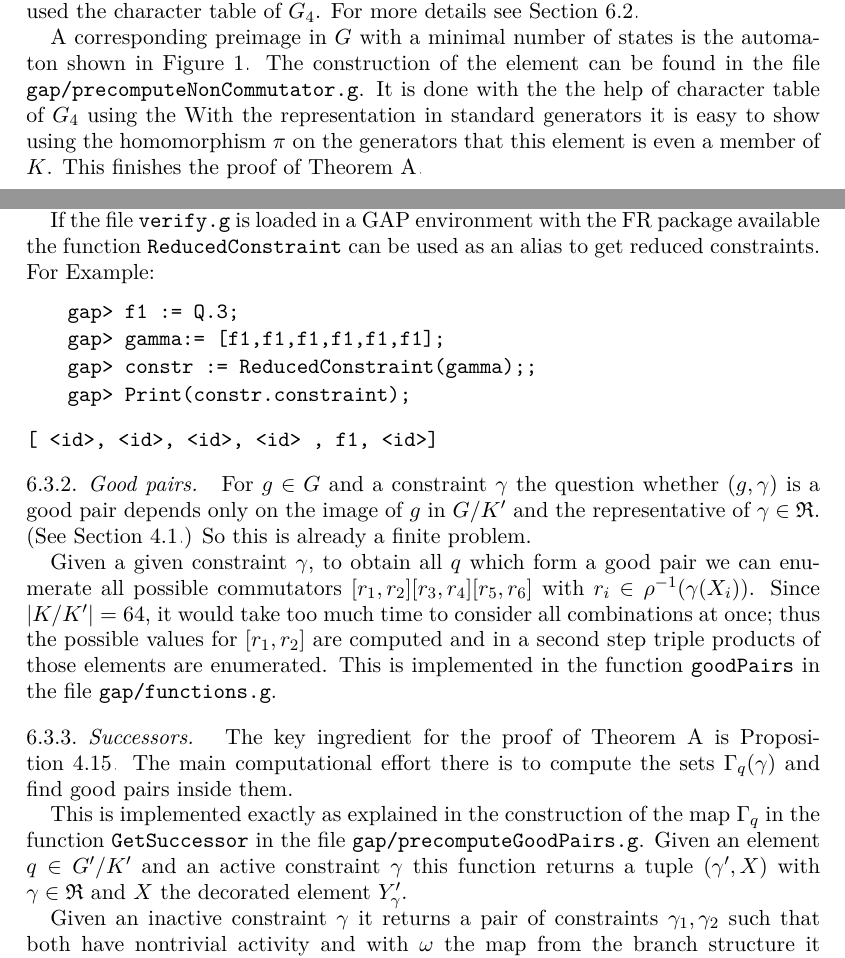
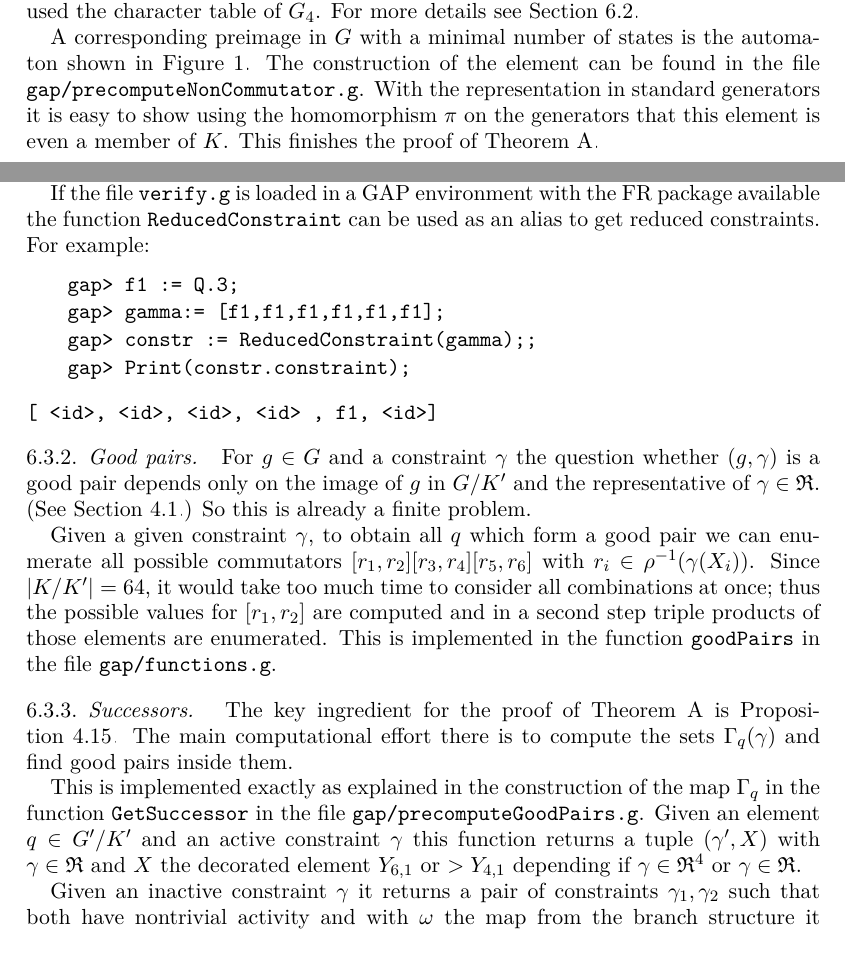
Before and after one commit to ThGroth/gap-equations, a LaTeX paper (CommutatorWidthGrigorchuk.tex): two parts of pages 16 and 22 of 24, joined at a grey line, cut so that both start at the same text. Compiled offline with pdfLaTeX.

Commit message:
small corrections on notation and typofix.

```diff
--- a/CommutatorWidthGrigorchuk.tex
+++ b/CommutatorWidthGrigorchuk.tex
@@ -1290,8 +1291,7 @@ details see Section \ref{sec:precomputation}.
 
  A corresponding preimage in $G$ with a minimal number of states is the
  automaton shown in Figure~\ref{fig:noncomm}. The construction of the element
- can be found in the file \filename{gap/precomputeNonCommutator.g}. It is done
- with the the help of character table of $G_4$ using the
+ can be found in the file \filename{gap/precomputeNonCommutator.g}.
  With the representation in standard
  generators it is easy to show using the homomorphism $\pi$ on the generators
  that this element is even a member of $K$.
@@ -1622,7 +1623,7 @@ of $\RNK{\Aut(F_6)}{U_3}$.
 
 If the file \filename{verify.g} is loaded in a GAP environment with the FR package available
 the function \gapinline{ReducedConstraint} can be used as an alias to get
-reduced constraints. For Example:
+reduced constraints. For example:
  \begin{lstlisting}
     gap> f1 := Q.3;
     gap> gamma:= [f1,f1,f1,f1,f1,f1];
@@ -1659,7 +1660,8 @@ This is implemented exactly as explained in the construction of the map
 $\Gamma_q$ in the function \gapinline{GetSuccessor} in the file
 \filename{gap/precomputeGoodPairs.g}. Given an element $q\in\RNK{G'}{K'}$
 and an active constraint $\gamma$ this function returns a tuple $(\gamma',X)$
-with $\gamma\in\Red$ and $X$ the decorated element $Y_\gamma'$.
+with $\gamma\in\Red$ and $X$ the decorated element $Y_{6,1}$ or $>Y_{4,1}$
+depending if $\gamma\in\Red^4$ or $\gamma\in\Red$.
 
 Given an inactive constraint $\gamma$ it returns a pair of constraints
 $\gamma_1,\gamma_2$ such that both have nontrivial activity and with
```
Also changed, not shown: CommutatorWidthGrigorchuk.tex (10 more changed lines).
